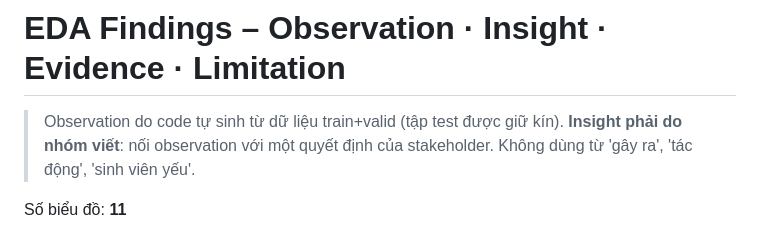
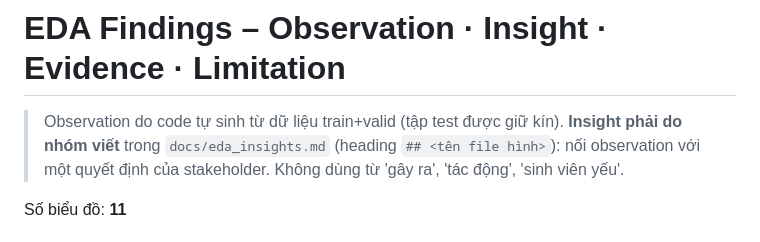
Before and after one commit to huyencute11/eduearlyalert, a Markdown page: reports/eda_findings.md, the part around the change. GitHub-like rendering.

```diff
--- a/reports/eda_findings.md
+++ b/reports/eda_findings.md
@@ -1,7 +1,7 @@
 # EDA Findings – Observation · Insight · Evidence · Limitation
 
 > Observation do code tự sinh từ dữ liệu train+valid (tập test được giữ kín).
-> **Insight phải do nhóm viết**: nối observation với một quyết định của stakeholder.
+> **Insight phải do nhóm viết** trong `docs/eda_insights.md` (heading `## <tên file hình>`): nối observation với một quyết định của stakeholder.
 > Không dùng từ 'gây ra', 'tác động', 'sinh viên yếu'.
 
 Số biểu đồ: **11**
```
Also changed, not shown: reports/data_quality_report.md (+1 -1 lines), reports/prioritization_report.md (+23 -3 lines), reports/figures/aq10_coverage_at_k.png, reports/figures/aq12_tradeoff.png, 4 other files.
